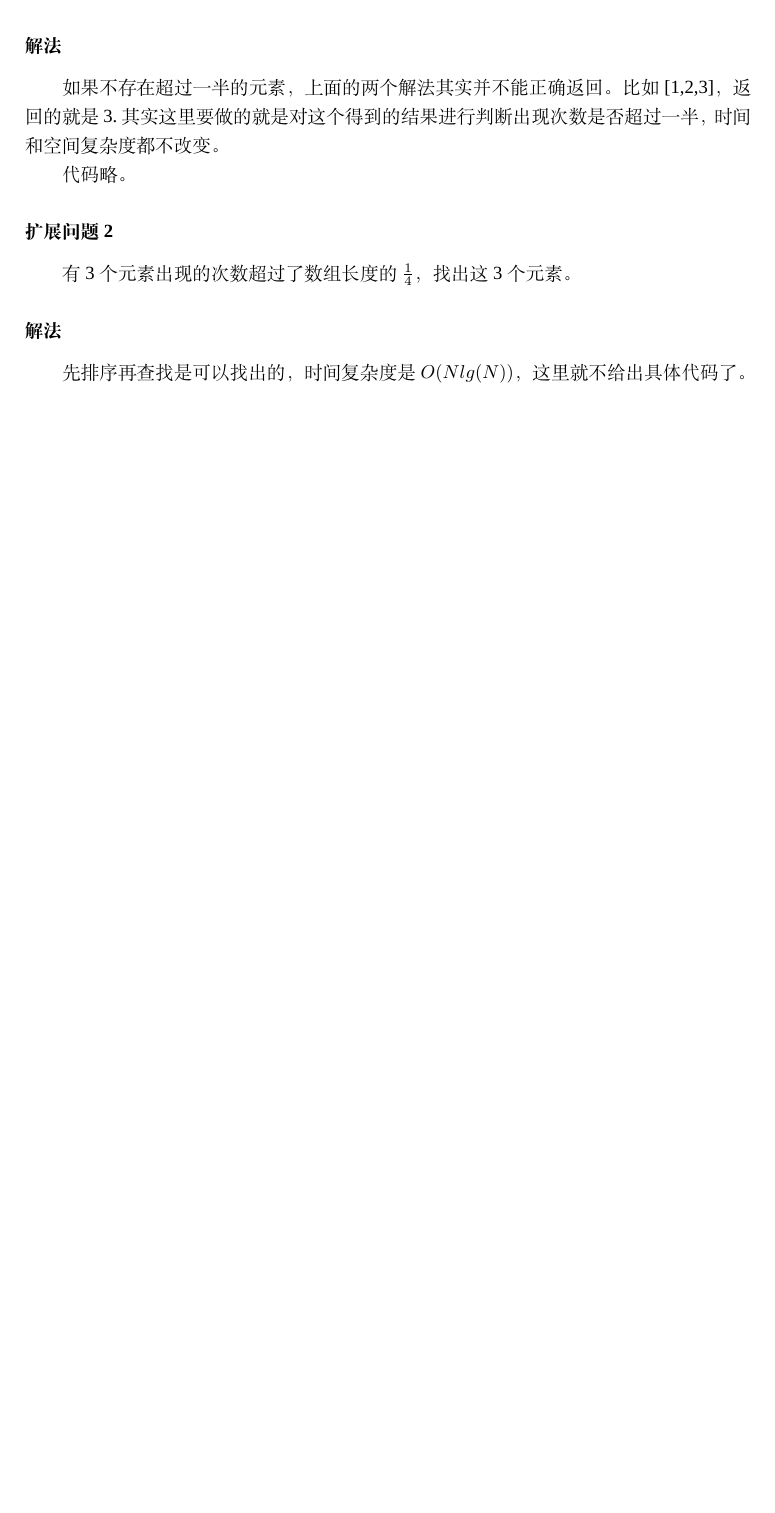
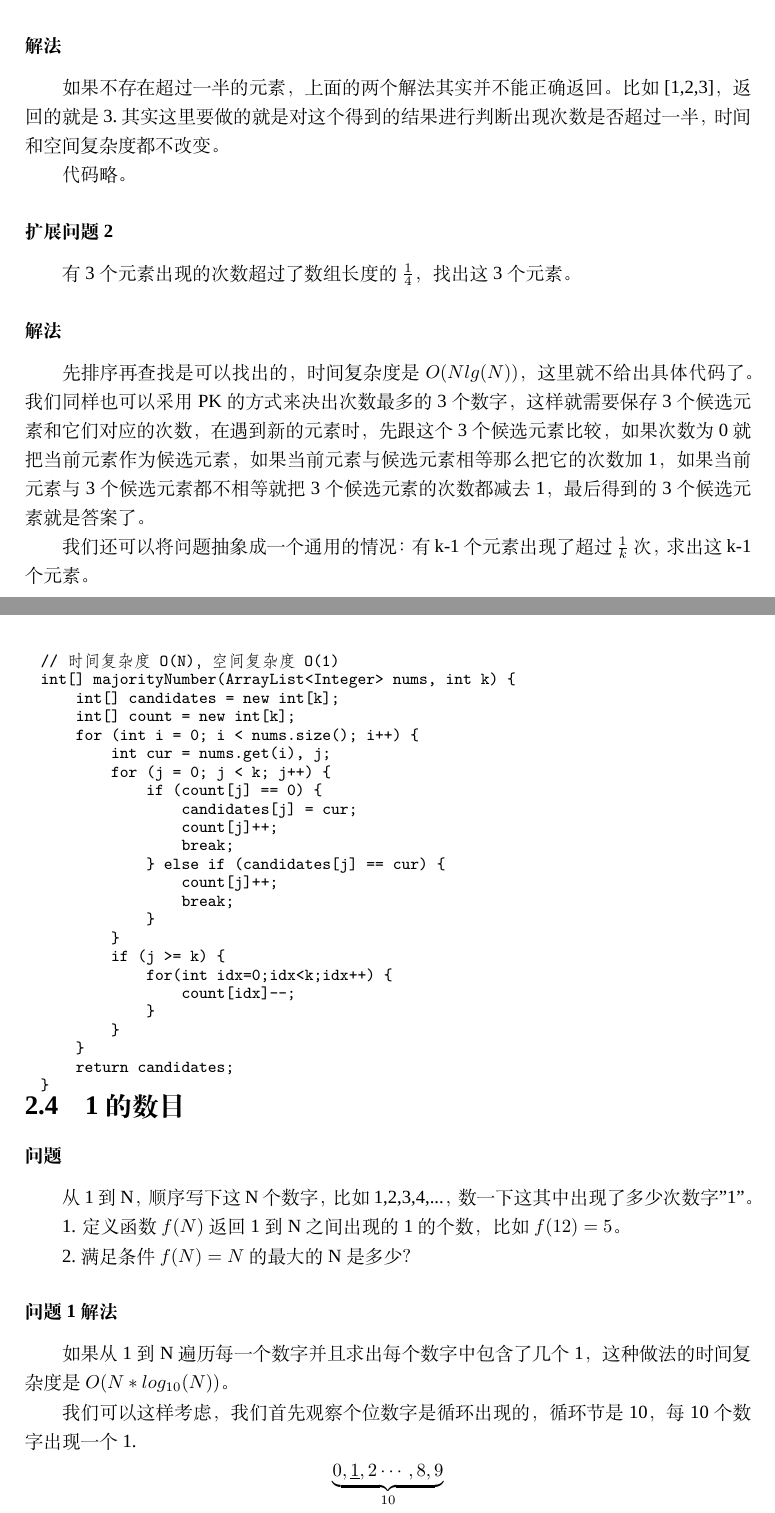
Before and after one commit to acprimer/Beauty-of-Programming, a LaTeX book (solutions/solutions.tex, which reads solutions/chap02.tex): part of page 9 of 9 before the commit and two parts of pages 9 and 10 of 12 after it, the two joined at a grey line, cut so that both start at the same text, the shorter picture padded with empty space. Compiled offline with XeLaTeX; a missing font is replaced by an installed copy or a similar font.

Commit message:
solution to 2.4

```diff
--- a/solutions/chap02.tex
+++ b/solutions/chap02.tex
@@ -231,4 +231,53 @@ public int findMost(int[] ids) {
 有3个元素出现的次数超过了数组长度的$\frac{1}{4}$，找出这3个元素。
 
 \subsubsection{解法}
-先排序再查找是可以找出的，时间复杂度是$O(Nlg(N))$，这里就不给出具体代码了。
+先排序再查找是可以找出的，时间复杂度是$O(Nlg(N))$，这里就不给出具体代码了。我们同样也可以采用PK的方式来决出次数最多的3个数字，这样就需要保存3个候选元素和它们对应的次数，在遇到新的元素时，先跟这个3个候选元素比较，
+如果次数为0就把当前元素作为候选元素，如果当前元素与候选元素相等那么把它的次数加1，如果当前元素与3个候选元素都不相等就把3个候选元素的次数都减去1，最后得到的3个候选元素就是答案了。
+
+我们还可以将问题抽象成一个通用的情况：有k-1个元素出现了超过$\frac{1}{k}$次，求出这k-1个元素。
+\begin{Code}
+// 时间复杂度O(N)，空间复杂度O(1)
+int[] majorityNumber(ArrayList<Integer> nums, int k) {
+    int[] candidates = new int[k];
+    int[] count = new int[k];
+    for (int i = 0; i < nums.size(); i++) {
+        int cur = nums.get(i), j;
+        for (j = 0; j < k; j++) {
+            if (count[j] == 0) {
+                candidates[j] = cur;
+                count[j]++;
+                break;
+            } else if (candidates[j] == cur) {
+                count[j]++;
+                break;
+            }
+        }
+        if (j >= k) {
+            for(int idx=0;idx<k;idx++) {
+                count[idx]--;
+            }
+        }
+    }
+    return candidates;
+}
+\end{Code}
+
+
+\section{1的数目} %%%%%%%%%%%%%%%%%%%%%%%%%%%%%%
+\label{sec:number-of-ones-in-sequence}
+
+% ----------------------------------------------------------------------------------------------------------------------------------------------------------------------
+% ----------------------------------------------------------------------------------------------------------------------------------------------------------------------
+% ----------------------------------------------------------------------------------------------------------------------------------------------------------------------
+\subsubsection{问题}
+从1到N，顺序写下这N个数字，比如1,2,3,4,...，数一下这其中出现了多少次数字"1"。
+
+1. 定义函数$f(N)$返回1到N之间出现的1的个数，比如$f(12)=5$。
+
+2.满足条件$f(N) = N$ 的最大的N是多少？
+
+\subsubsection{问题1解法}
+如果从1到N遍历每一个数字并且求出每个数字中包含了几个1，这种做法的时间复杂度是$O(N*log_{10}(N))$。
+
+我们可以这样考虑，我们首先观察个位数字是循环出现的，循环节是10，每10个数字出现一个1.
+\[\underbrace {0, \underline{1}, 2 \cdots , 8, 9}_{10}\]
```
Also changed, not shown: solutions/solutions.pdf, solutions/chap02.tex (90 more changed lines).
